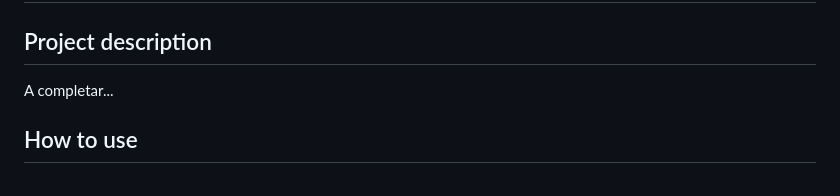
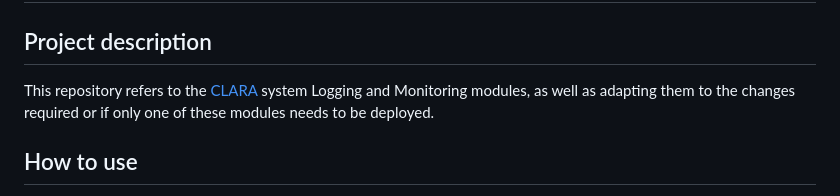
Before and after one commit to RECICLAI-VRAIN/ia-logging-monitor, a Markdown page: readme.md, the part around one of its changes. Rendered like a GitHub page.

```diff
--- a/readme.md
+++ b/readme.md
@@ -2,7 +2,7 @@
 
 ## Project description
 
-A completar...
+This repository refers to the [CLARA](https://github.com/RECICLAI-VRAIN/reciclai-mlops) system Logging and Monitoring modules, as well as adapting them to the changes required or if only one of these modules needs to be deployed.
 
 ## How to use
 
```
Also changed, not shown: other parts of readme.md (+1 -1 lines).
